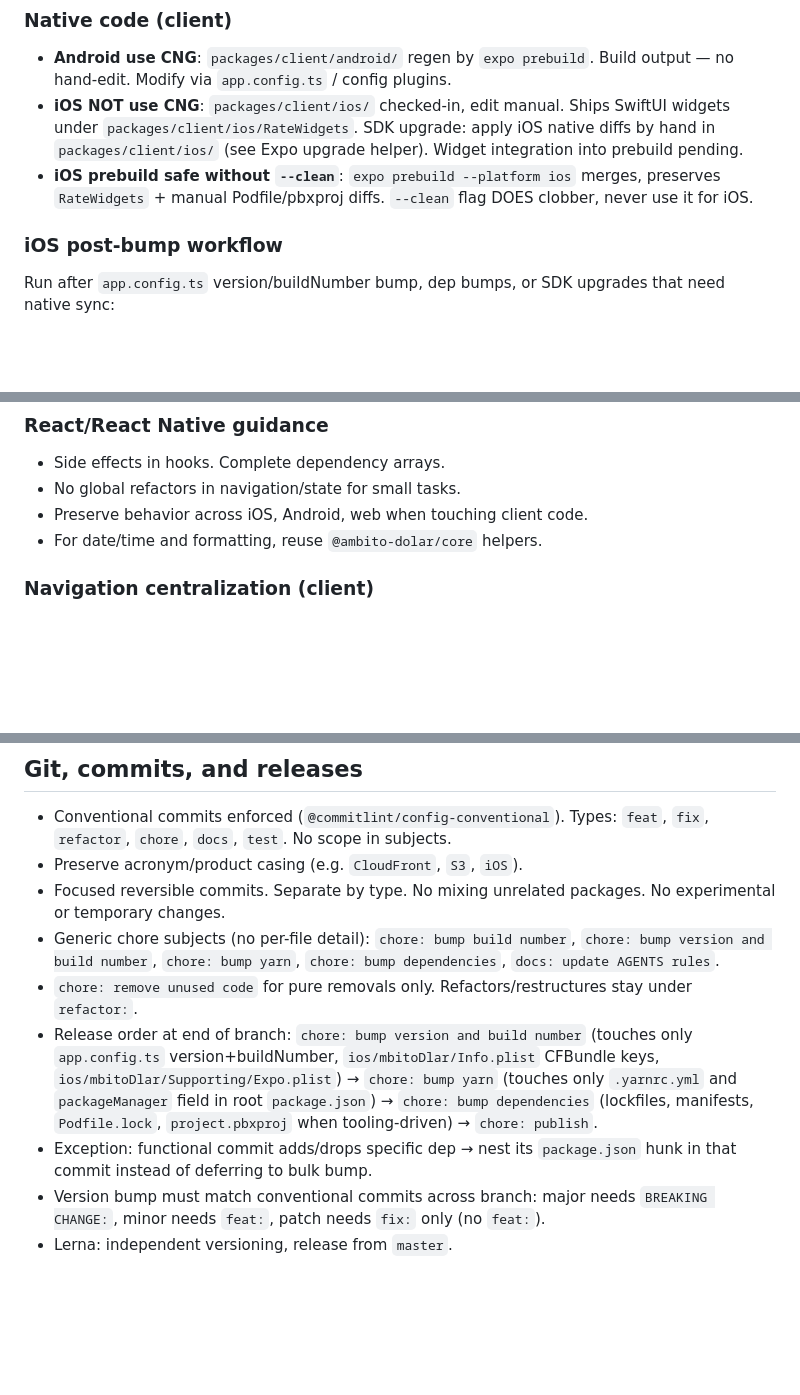
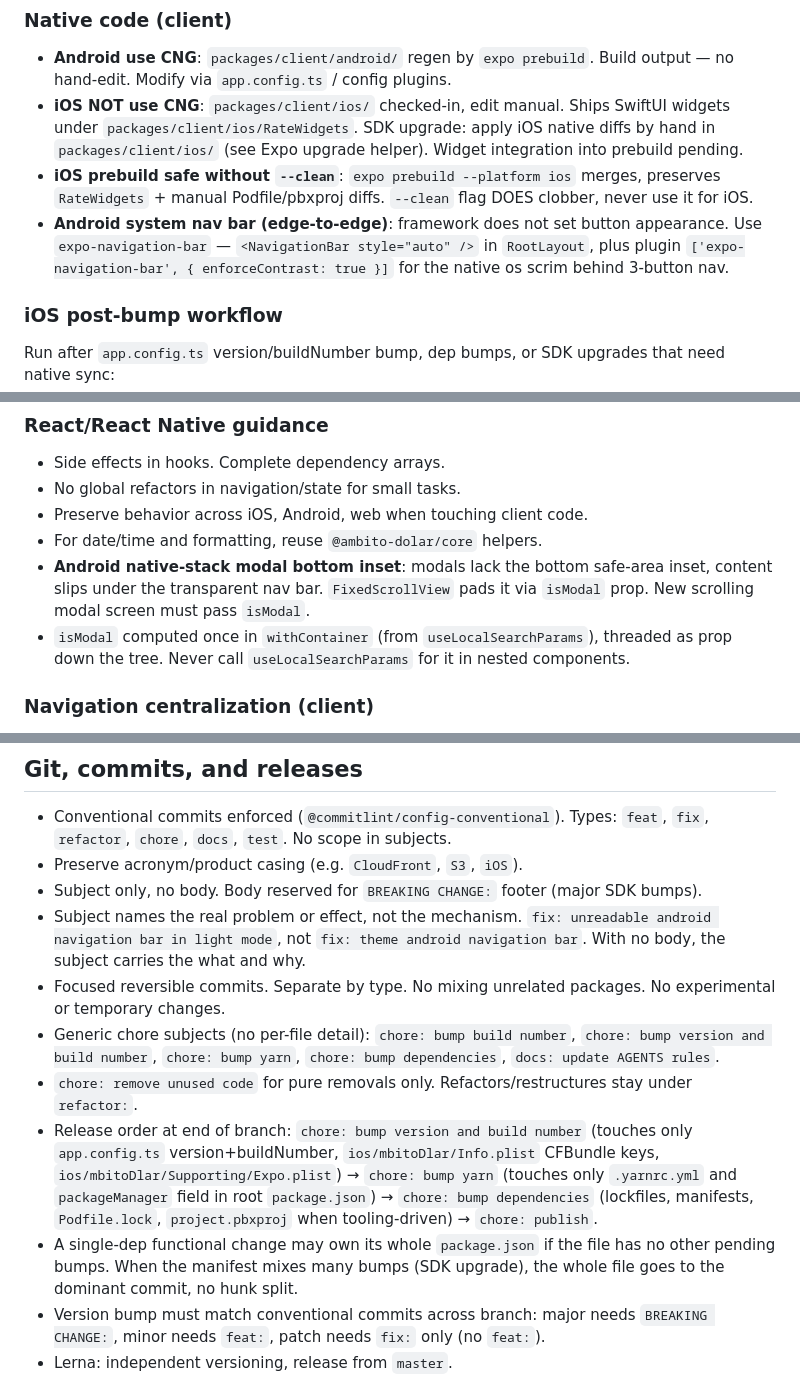
Before and after one commit to outaTiME/ambito-dolar, a Markdown page: AGENTS.md, 3 parts joined by grey strips. GitHub-like rendering; blank space fills up the shorter version.

Commit message:
docs: update AGENTS rules

```diff
--- a/AGENTS.md
+++ b/AGENTS.md
@@ -22,6 +22,7 @@ Guide for coding agents in repo. Prefer minimal targeted edits. Preserve behavio
 - **Android use CNG**: `packages/client/android/` regen by `expo prebuild`. Build output — no hand-edit. Modify via `app.config.ts` / config plugins.
 - **iOS NOT use CNG**: `packages/client/ios/` checked-in, edit manual. Ships SwiftUI widgets under `packages/client/ios/RateWidgets`. SDK upgrade: apply iOS native diffs by hand in `packages/client/ios/` (see Expo upgrade helper). Widget integration into prebuild pending.
 - **iOS prebuild safe without `--clean`**: `expo prebuild --platform ios` merges, preserves `RateWidgets` + manual Podfile/pbxproj diffs. `--clean` flag DOES clobber, never use it for iOS.
+- **Android system nav bar (edge-to-edge)**: framework does not set button appearance. Use `expo-navigation-bar` — `<NavigationBar style="auto" />` in `RootLayout`, plus plugin `['expo-navigation-bar', { enforceContrast: true }]` for the native os scrim behind 3-button nav.
 
 ### iOS post-bump workflow
 
@@ -204,6 +203,8 @@ yarn workspace @ambito-dolar/website run serve
 - No global refactors in navigation/state for small tasks.
 - Preserve behavior across iOS, Android, web when touching client code.
 - For date/time and formatting, reuse `@ambito-dolar/core` helpers.
+- **Android native-stack modal bottom inset**: modals lack the bottom safe-area inset, content slips under the transparent nav bar. `FixedScrollView` pads it via `isModal` prop. New scrolling modal screen must pass `isModal`.
+- `isModal` computed once in `withContainer` (from `useLocalSearchParams`), threaded as prop down the tree. Never call `useLocalSearchParams` for it in nested components.
 
 ### Navigation centralization (client)
 
@@ -217,11 +218,13 @@ yarn workspace @ambito-dolar/website run serve
 
 - Conventional commits enforced (`@commitlint/config-conventional`). Types: `feat`, `fix`, `refactor`, `chore`, `docs`, `test`. No scope in subjects.
 - Preserve acronym/product casing (e.g. `CloudFront`, `S3`, `iOS`).
+- Subject only, no body. Body reserved for `BREAKING CHANGE:` footer (major SDK bumps).
+- Subject names the real problem or effect, not the mechanism. `fix: unreadable android navigation bar in light mode`, not `fix: theme android navigation bar`. With no body, the subject carries the what and why.
 - Focused reversible commits. Separate by type. No mixing unrelated packages. No experimental or temporary changes.
 - Generic chore subjects (no per-file detail): `chore: bump build number`, `chore: bump version and build number`, `chore: bump yarn`, `chore: bump dependencies`, `docs: update AGENTS rules`.
 - `chore: remove unused code` for pure removals only. Refactors/restructures stay under `refactor:`.
 - Release order at end of branch: `chore: bump version and build number` (touches only `app.config.ts` version+buildNumber, `ios/mbitoDlar/Info.plist` CFBundle keys, `ios/mbitoDlar/Supporting/Expo.plist`) → `chore: bump yarn` (touches only `.yarnrc.yml` and `packageManager` field in root `package.json`) → `chore: bump dependencies` (lockfiles, manifests, `Podfile.lock`, `project.pbxproj` when tooling-driven) → `chore: publish`.
-- Exception: functional commit adds/drops specific dep → nest its `package.json` hunk in that commit instead of deferring to bulk bump.
+- A single-dep functional change may own its whole `package.json` if the file has no other pending bumps. When the manifest mixes many bumps (SDK upgrade), the whole file goes to the dominant commit, no hunk split.
 - Version bump must match conventional commits across branch: major needs `BREAKING CHANGE:`, minor needs `feat:`, patch needs `fix:` only (no `feat:`).
 - Lerna: independent versioning, release from `master`.
 
```
Also changed, not shown: other parts of AGENTS.md (+0 -2 lines).
